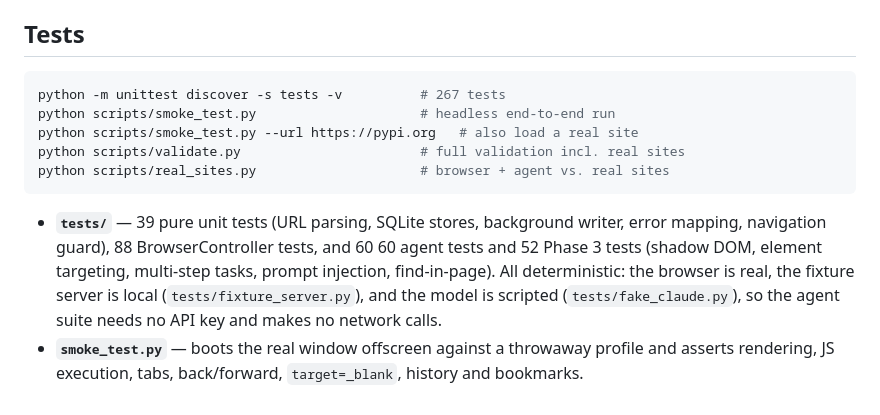
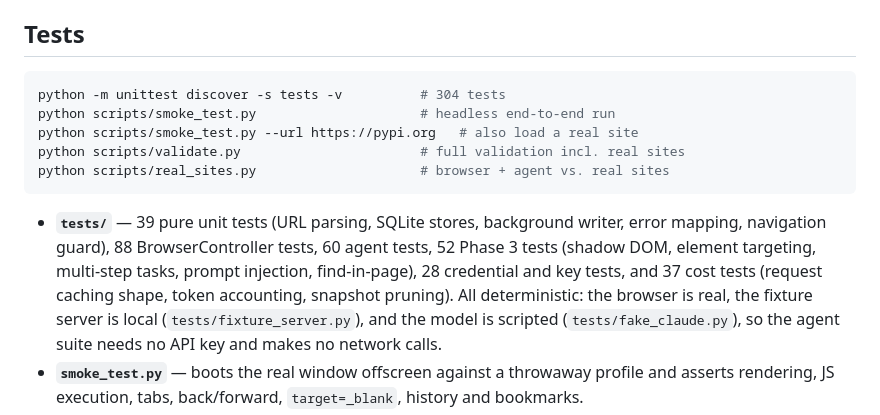
Before and after one commit to Jeremydabuilder/Ai-Browser-Test, a Markdown page: README.md, the part around the change. Drawn GitHub-style.

Commit message:
README: correct the test counts
Co-Authored-By: Claude Opus 5 <noreply@anthropic.com>
Claude-Session: https://claude.ai/code/session_01EJvrakr1tKaP86UDhAop59

````diff
--- a/README.md
+++ b/README.md
@@ -58,7 +58,7 @@ nss alsa-lib`.
 ## Tests
 
 ```bash
-python -m unittest discover -s tests -v          # 267 tests
+python -m unittest discover -s tests -v          # 304 tests
 python scripts/smoke_test.py                     # headless end-to-end run
 python scripts/smoke_test.py --url https://pypi.org   # also load a real site
 python scripts/validate.py                       # full validation incl. real sites
@@ -66,9 +66,11 @@ python scripts/real_sites.py                     # browser + agent vs. real site
 ```
 
 * **`tests/`** — 39 pure unit tests (URL parsing, SQLite stores, background
-  writer, error mapping, navigation guard), 88 BrowserController tests, and 60
-  60 agent tests and 52 Phase 3 tests (shadow DOM, element targeting,
-  multi-step tasks, prompt injection, find-in-page). All deterministic: the
+  writer, error mapping, navigation guard), 88 BrowserController tests, 60
+  agent tests, 52 Phase 3 tests (shadow DOM, element targeting, multi-step
+  tasks, prompt injection, find-in-page), 28 credential and key tests, and 37
+  cost tests (request caching shape, token accounting, snapshot pruning). All
+  deterministic: the
   browser is real, the fixture server is local (`tests/fixture_server.py`), and
   the model is scripted (`tests/fake_claude.py`), so the agent suite needs no
   API key and makes no network calls.
````
